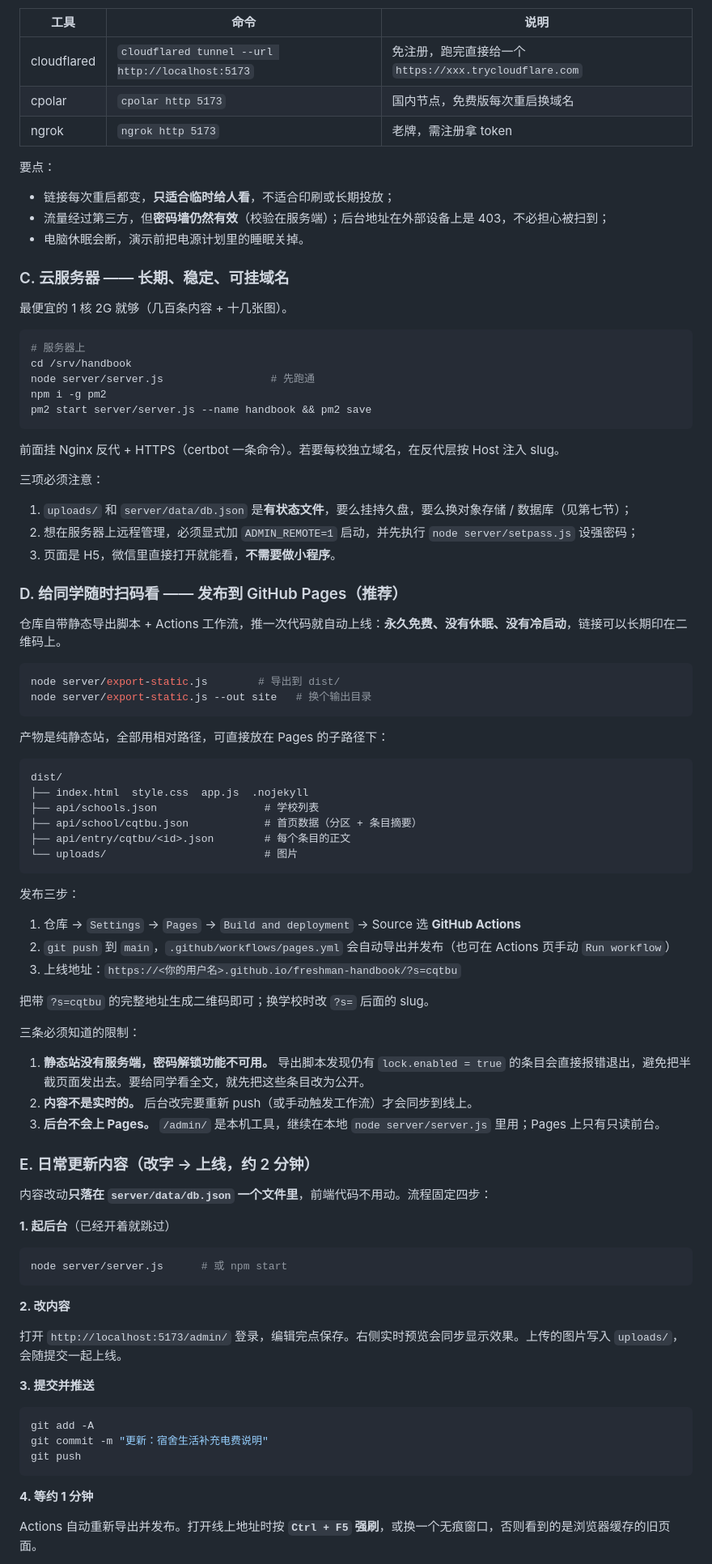
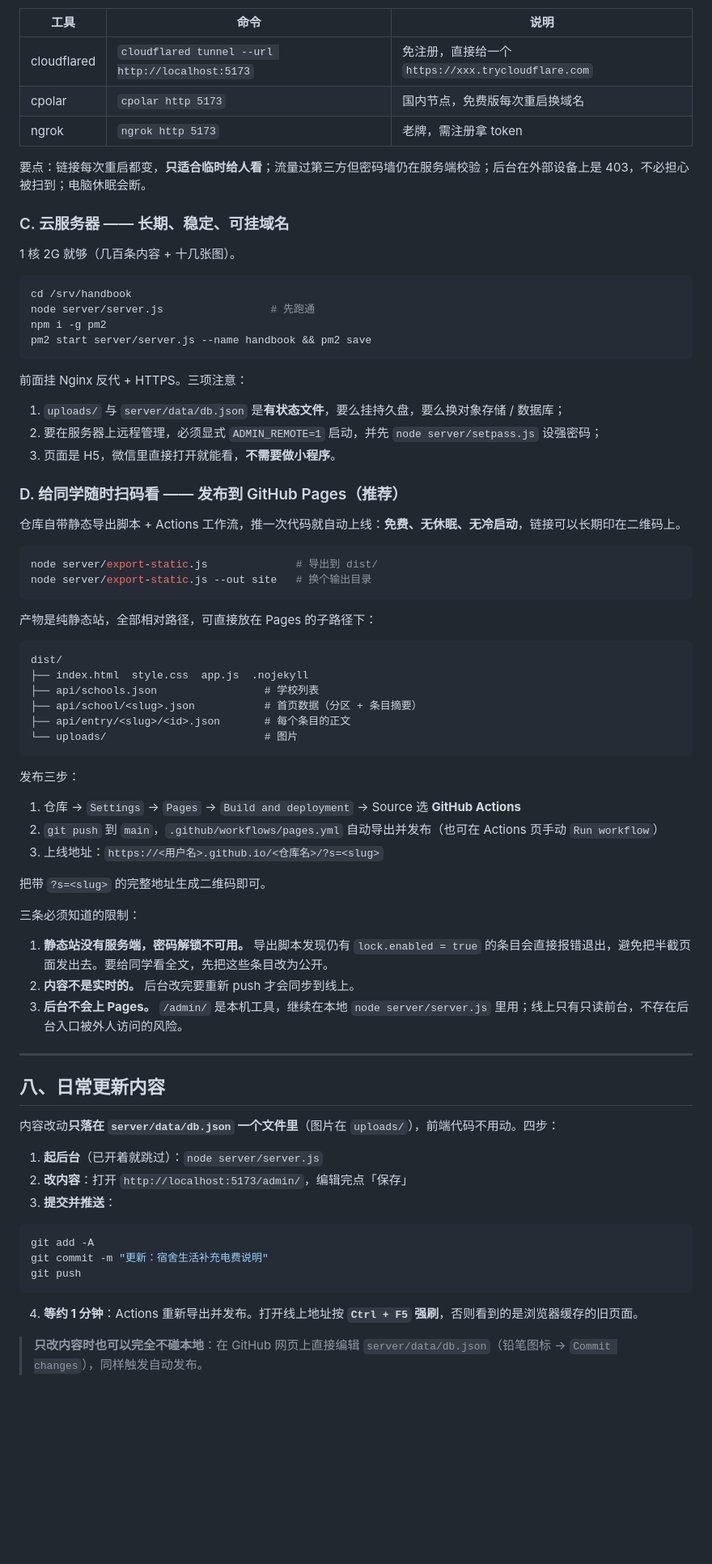
Before and after one commit to 2erge/freshman-handbook, a Markdown page: README.md, the part around one of its changes. Shown at 81% size. Rendered like a GitHub page; blank space fills up the shorter version.

````diff
--- a/README.md
+++ b/README.md
@@ -283,85 +263,72 @@ New-NetFirewallRule -DisplayName "handbook 5173" -Direction Inbound -Protocol TC
 
 | 工具 | 命令 | 说明 |
 |---|---|---|
-| cloudflared | `cloudflared tunnel --url http://localhost:5173` | 免注册，跑完直接给一个 `https://xxx.trycloudflare.com` |
+| cloudflared | `cloudflared tunnel --url http://localhost:5173` | 免注册，直接给一个 `https://xxx.trycloudflare.com` |
 | cpolar | `cpolar http 5173` | 国内节点，免费版每次重启换域名 |
 | ngrok | `ngrok http 5173` | 老牌，需注册拿 token |
 
-要点：
-
-- 链接每次重启都变，**只适合临时给人看**，不适合印刷或长期投放；
-- 流量经过第三方，但**密码墙仍然有效**（校验在服务端）；后台地址在外部设备上是 403，不必担心被扫到；
-- 电脑休眠会断，演示前把电源计划里的睡眠关掉。
+要点：链接每次重启都变，**只适合临时给人看**；流量过第三方但密码墙仍在服务端校验；后台在外部设备上是 403，不必担心被扫到；电脑休眠会断。
 
 ### C. 云服务器 —— 长期、稳定、可挂域名
 
-最便宜的 1 核 2G 就够（几百条内容 + 十几张图）。
+1 核 2G 就够（几百条内容 + 十几张图）。
 
 ```bash
-# 服务器上
 cd /srv/handbook
 node server/server.js                 # 先跑通
 npm i -g pm2
 pm2 start server/server.js --name handbook && pm2 save
 ```
 
-前面挂 Nginx 反代 + HTTPS（certbot 一条命令）。若要每校独立域名，在反代层按 Host 注入 slug。
+前面挂 Nginx 反代 + HTTPS。三项注意：
 
-三项必须注意：
-
-1. `uploads/` 和 `server/data/db.json` 是**有状态文件**，要么挂持久盘，要么换对象存储 / 数据库（见第七节）；
-2. 想在服务器上远程管理，必须显式加 `ADMIN_REMOTE=1` 启动，并先执行 `node server/setpass.js` 设强密码；
+1. `uploads/` 与 `server/data/db.json` 是**有状态文件**，要么挂持久盘，要么换对象存储 / 数据库；
+2. 要在服务器上远程管理，必须显式 `ADMIN_REMOTE=1` 启动，并先 `node server/setpass.js` 设强密码；
 3. 页面是 H5，微信里直接打开就能看，**不需要做小程序**。
 
 ### D. 给同学随时扫码看 —— 发布到 GitHub Pages（推荐）
 
-仓库自带静态导出脚本 + Actions 工作流，推一次代码就自动上线：**永久免费、没有休眠、没有冷启动**，链接可以长期印在二维码上。
+仓库自带静态导出脚本 + Actions 工作流，推一次代码就自动上线：**免费、无休眠、无冷启动**，链接可以长期印在二维码上。
 
 ```bash
-node server/export-static.js        # 导出到 dist/
+node server/export-static.js              # 导出到 dist/
 node server/export-static.js --out site   # 换个输出目录
 ```
 
-产物是纯静态站，全部用相对路径，可直接放在 Pages 的子路径下：
+产物是纯静态站，全部相对路径，可直接放在 Pages 的子路径下：
 
 ```
 dist/
 ├── index.html  style.css  app.js  .nojekyll
 ├── api/schools.json                 # 学校列表
-├── api/school/cqtbu.json            # 首页数据（分区 + 条目摘要）
-├── api/entry/cqtbu/<id>.json        # 每个条目的正文
+├── api/school/<slug>.json           # 首页数据（分区 + 条目摘要）
+├── api/entry/<slug>/<id>.json       # 每个条目的正文
 └── uploads/                         # 图片
 ```
 
 发布三步：
 
 1. 仓库 → `Settings` → `Pages` → `Build and deployment` → Source 选 **GitHub Actions**
-2. `git push` 到 `main`，`.github/workflows/pages.yml` 会自动导出并发布（也可在 Actions 页手动 `Run workflow`）
-3. 上线地址：`https://<你的用户名>.github.io/freshman-handbook/?s=cqtbu`
+2. `git push` 到 `main`，`.github/workflows/pages.yml` 自动导出并发布（也可在 Actions 页手动 `Run workflow`）
+3. 上线地址：`https://<用户名>.github.io/<仓库名>/?s=<slug>`
 
-把带 `?s=cqtbu` 的完整地址生成二维码即可；换学校时改 `?s=` 后面的 slug。
+把带 `?s=<slug>` 的完整地址生成二维码即可。
 
 三条必须知道的限制：
 
-1. **静态站没有服务端，密码解锁功能不可用。** 导出脚本发现仍有 `lock.enabled = true` 的条目会直接报错退出，避免把半截页面发出去。要给同学看全文，就先把这些条目改为公开。
-2. **内容不是实时的。** 后台改完要重新 push（或手动触发工作流）才会同步到线上。
-3. **后台不会上 Pages。** `/admin/` 是本机工具，继续在本地 `node server/server.js` 里用；Pages 上只有只读前台。
+1. **静态站没有服务端，密码解锁不可用。** 导出脚本发现仍有 `lock.enabled = true` 的条目会直接报错退出，避免把半截页面发出去。要给同学看全文，先把这些条目改为公开。
+2. **内容不是实时的。** 后台改完要重新 push 才会同步到线上。
+3. **后台不会上 Pages。** `/admin/` 是本机工具，继续在本地 `node server/server.js` 里用；线上只有只读前台，不存在后台入口被外人访问的风险。
 
-### E. 日常更新内容（改字 → 上线，约 2 分钟）
+---
 
-内容改动**只落在 `server/data/db.json` 一个文件里**，前端代码不用动。流程固定四步：
+## 八、日常更新内容
 
-**1. 起后台**（已经开着就跳过）
+内容改动**只落在 `server/data/db.json` 一个文件里**（图片在 `uploads/`），前端代码不用动。四步：
 
-```bash
-node server/server.js      # 或 npm start
-```
-
-**2. 改内容**
-
-打开 `http://localhost:5173/admin/` 登录，编辑完点保存。右侧实时预览会同步显示效果。上传的图片写入 `uploads/`，会随提交一起上线。
-
-**3. 提交并推送**
+1. **起后台**（已开着就跳过）：`node server/server.js`
+2. **改内容**：打开 `http://localhost:5173/admin/`，编辑完点「保存」
+3. **提交并推送**：
 
 ```bash
 git add -A
@@ -369,7 +336,7 @@ git commit -m "更新：宿舍生活补充电费说明"
 git push
 ```
 
-**4. 等约 1 分钟**
+4. **等约 1 分钟**：Actions 重新导出并发布。打开线上地址按 **`Ctrl + F5` 强刷**，否则看到的是浏览器缓存的旧页面。
 
-Actions 自动重新导出并发布。打开线上地址时按 **`Ctrl + F5` 强刷**，或换一个无痕窗口，否则看到的是浏览器缓存的旧页面。
+> **只改内容时也可以完全不碰本地**：在 GitHub 网页上直接编辑 `server/data/db.json`（铅笔图标 → `Commit changes`），同样触发自动发布。
 
````
Also changed, not shown: other parts of README.md (+131 -128 lines), docs/STRUCTURE.md (+8 -8 lines), docs/screenshots/admin.png, docs/screenshots/front.png, 1 other file.
